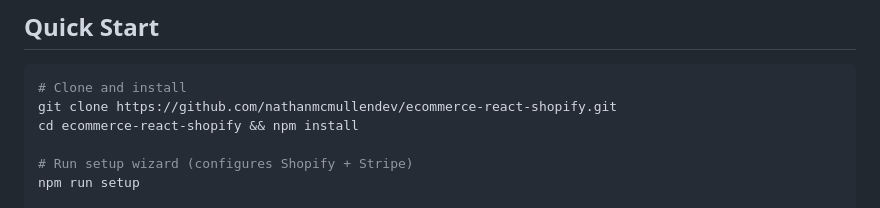
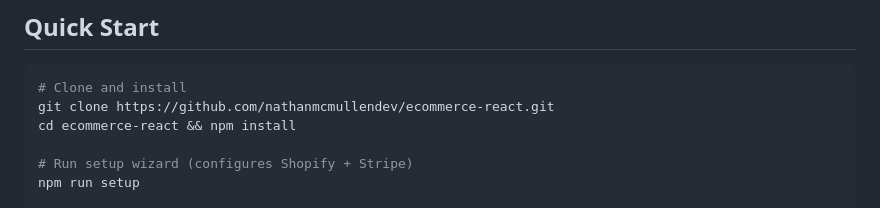
Before and after one commit to artmusuem/ecommerce-react, a Markdown page: README.md, the part around one of its changes. GitHub-like rendering.

Commit message:
fix: correct repo name in README URLs

````diff
--- a/README.md
+++ b/README.md
@@ -82,8 +82,8 @@
 
 ```bash
 # Clone and install
-git clone https://github.com/nathanmcmullendev/ecommerce-react-shopify.git
-cd ecommerce-react-shopify && npm install
+git clone https://github.com/nathanmcmullendev/ecommerce-react.git
+cd ecommerce-react && npm install
 
 # Run setup wizard (configures Shopify + Stripe)
 npm run setup
````
Also changed, not shown: other parts of README.md (+4 -4 lines).
